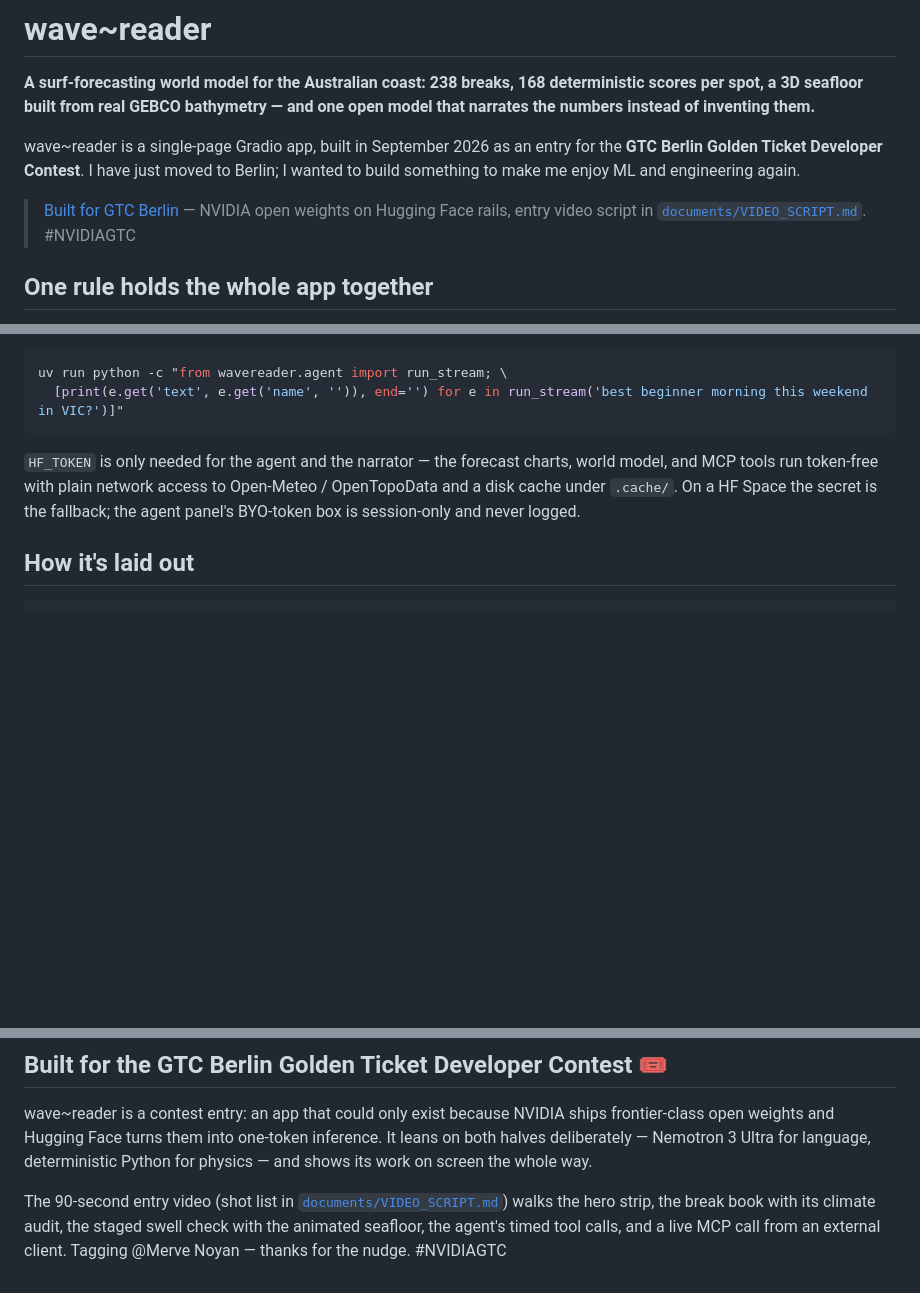
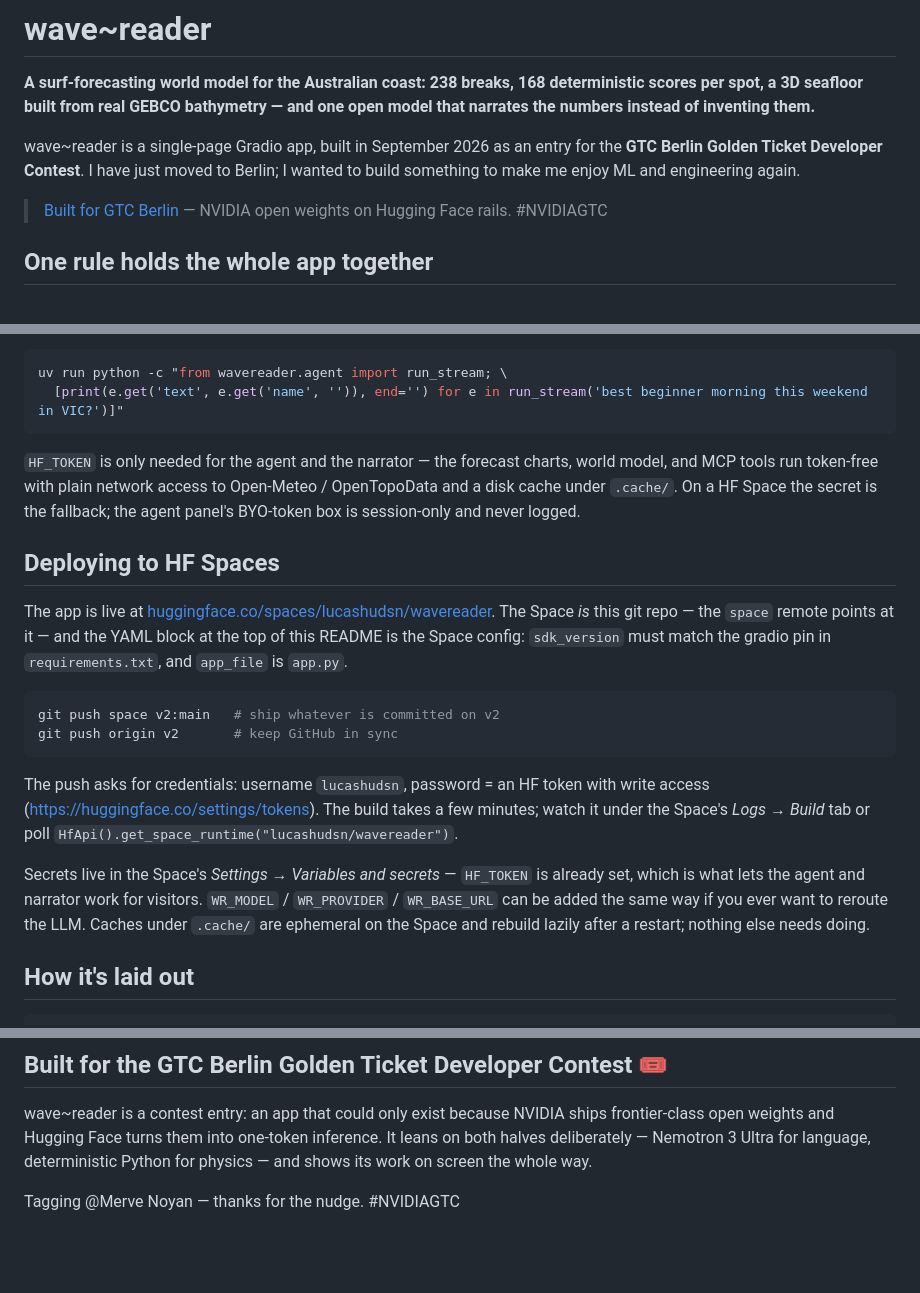
Before and after one commit to lucas-hudsn/wavereader, a Markdown page: README.md, 3 parts joined by grey strips. Drawn GitHub-style; blank space fills up the shorter version.

Commit message:
docs: HF Spaces deploy workflow in README + AGENTS.md; drop video-script notes

````diff
--- a/README.md
+++ b/README.md
@@ -25,8 +25,7 @@ just moved to Berlin; I wanted to build something to make me enjoy ML and
 engineering again.
 
 > [Built for GTC Berlin](#built-for-the-gtc-berlin-golden-ticket-developer-contest-) —
-> NVIDIA open weights on Hugging Face rails, entry video script in
-> [`documents/VIDEO_SCRIPT.md`](documents/VIDEO_SCRIPT.md). #NVIDIAGTC
+> NVIDIA open weights on Hugging Face rails. #NVIDIAGTC
 
 ## One rule holds the whole app together
 
@@ -128,6 +127,30 @@ access to Open-Meteo / OpenTopoData and a disk cache under `.cache/`.
 On a HF Space the secret is the fallback; the agent panel's BYO-token box
 is session-only and never logged.
 
+## Deploying to HF Spaces
+
+The app is live at [huggingface.co/spaces/lucashudsn/wavereader](https://huggingface.co/spaces/lucashudsn/wavereader).
+The Space *is* this git repo — the `space` remote points at it — and the
+YAML block at the top of this README is the Space config: `sdk_version`
+must match the gradio pin in `requirements.txt`, and `app_file` is `app.py`.
+
+```sh
+git push space v2:main   # ship whatever is committed on v2
+git push origin v2       # keep GitHub in sync
+```
+
+The push asks for credentials: username `lucashudsn`, password = an HF
+token with write access (https://huggingface.co/settings/tokens). The
+build takes a few minutes; watch it under the Space's *Logs → Build* tab
+or poll `HfApi().get_space_runtime("lucashudsn/wavereader")`.
+
+Secrets live in the Space's *Settings → Variables and secrets* —
+`HF_TOKEN` is already set, which is what lets the agent and narrator work
+for visitors. `WR_MODEL` / `WR_PROVIDER` / `WR_BASE_URL` can be added the
+same way if you ever want to reroute the LLM. Caches under `.cache/` are
+ephemeral on the Space and rebuild lazily after a restart; nothing else
+needs doing.
+
 ## How it's laid out
 
 ```
@@ -204,9 +227,4 @@ one-token inference. It leans on both halves deliberately — Nemotron 3
 Ultra for language, deterministic Python for physics — and shows its work
 on screen the whole way.
 
-The 90-second entry video (shot list in
-[`documents/VIDEO_SCRIPT.md`](documents/VIDEO_SCRIPT.md)) walks the hero
-strip, the break book with its climate audit, the staged swell check with
-the animated seafloor, the agent's timed tool calls, and a live MCP call
-from an external client. Tagging @Merve Noyan — thanks for the nudge.
-#NVIDIAGTC
+Tagging @Merve Noyan — thanks for the nudge. #NVIDIAGTC
````
Also changed, not shown: other parts of README.md (+1 -1 lines), AGENTS.md (+18 -1 lines).
